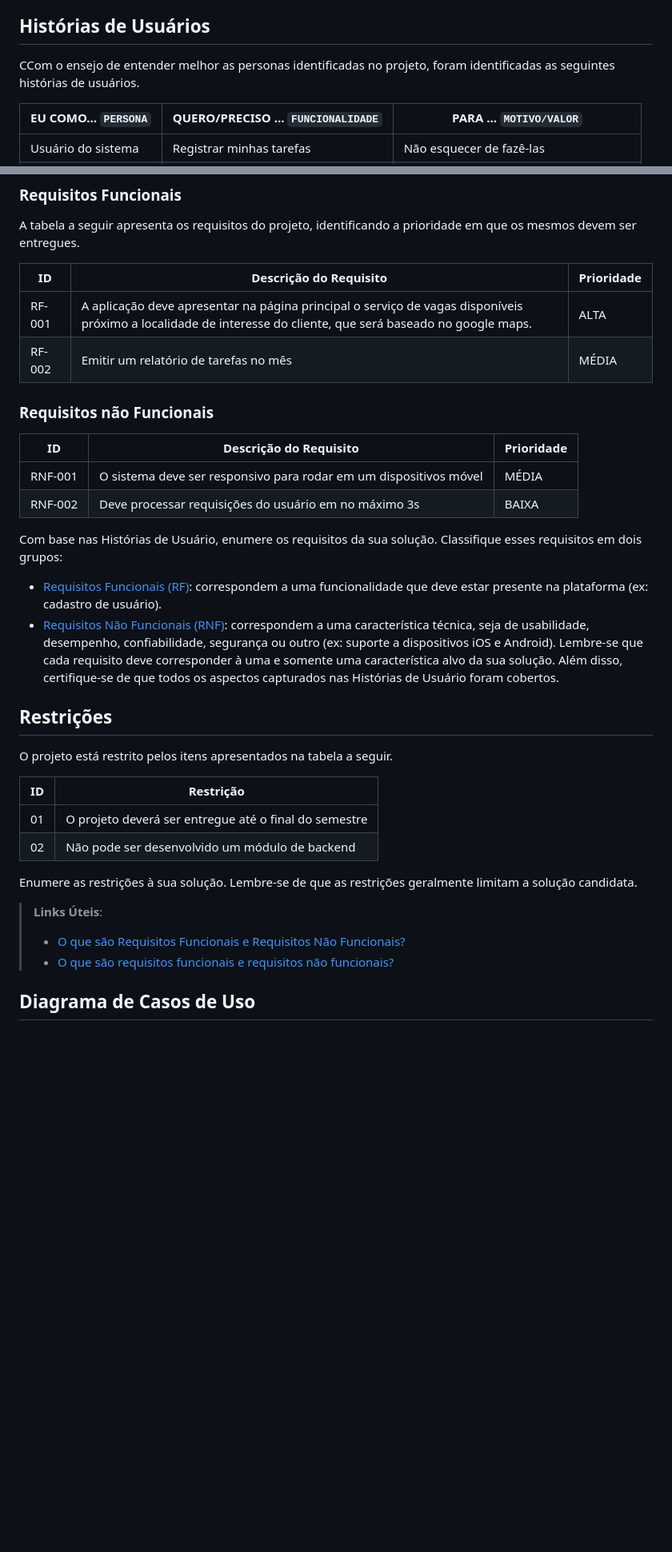
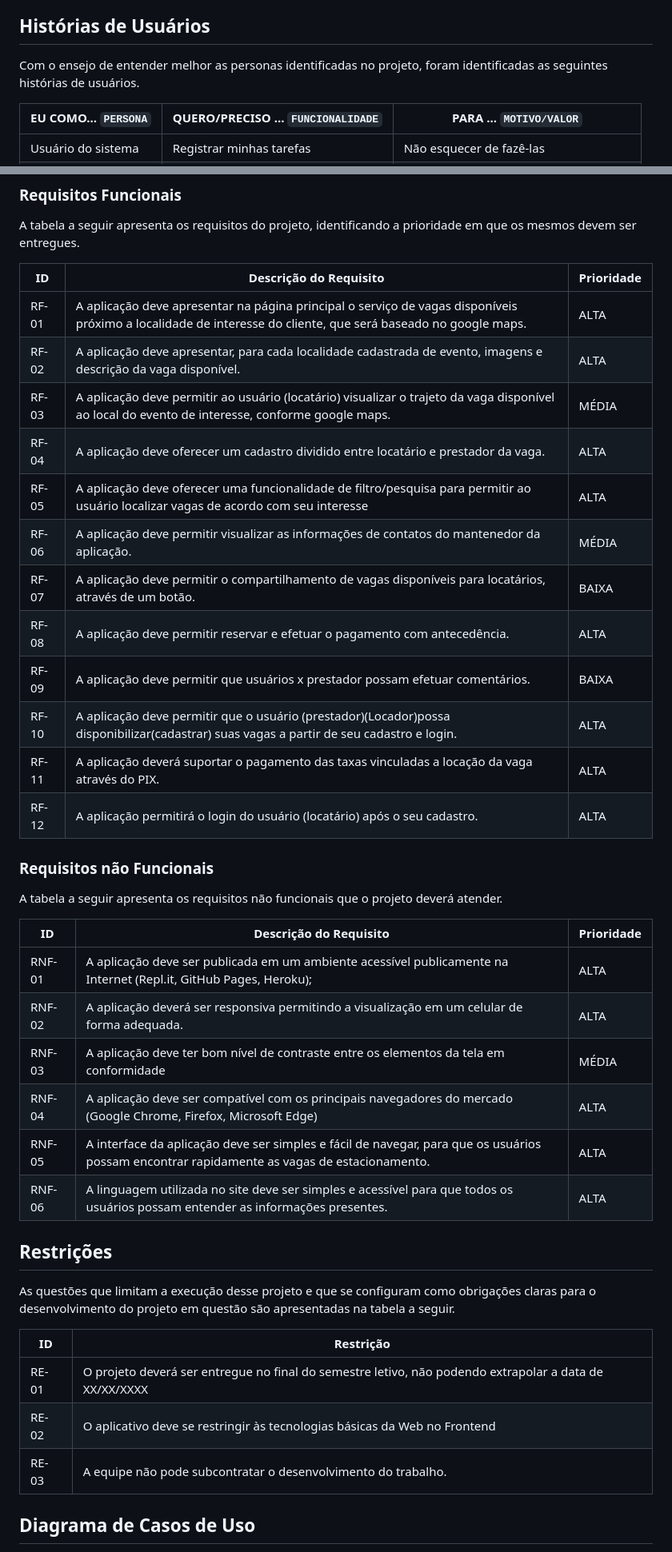
Before and after one commit to ICEI-PUC-Minas-PMV-ADS/pmv-ads-2023-2-e2-proj-int-t3-park4you, a Markdown page: docs/02-Especificação do Projeto.md, 2 parts joined by grey strips. Shown at 80% size. GitHub-like rendering; blank space fills up the shorter version.

Commit message:
Uptade ReadMe

```diff
--- a/docs/02-Especificação do Projeto.md
+++ b/docs/02-Especificação do Projeto.md
@@ -15,7 +15,7 @@ Assim os detalhes desse processo de pesquisa de campo, foram consolidadas na for
 
 ## Histórias de Usuários
 
-CCom o ensejo de entender melhor as personas identificadas no projeto, foram identificadas as seguintes histórias de usuários.
+Com o ensejo de entender melhor as personas identificadas no projeto, foram identificadas as seguintes histórias de usuários.
 
 
 |EU COMO... `PERSONA`| QUERO/PRECISO ... `FUNCIONALIDADE` |PARA ... `MOTIVO/VALOR`                 |
@@ -41,46 +41,42 @@ A tabela a seguir apresenta os requisitos do projeto, identificando a prioridade
 
 |ID    | Descrição do Requisito  | Prioridade |
 |------|-----------------------------------------|----|
-|RF-001| A aplicação deve apresentar na página principal o serviço de vagas disponíveis próximo a localidade de interesse do cliente, que será baseado no google maps.  | ALTA |
-|RF-002| Emitir um relatório de tarefas no mês   | MÉDIA |
+|RF-01| A aplicação deve apresentar na página principal o serviço de vagas disponíveis próximo a localidade de interesse do cliente, que será baseado no google maps.  | ALTA |
+|RF-02| A aplicação deve apresentar, para cada localidade cadastrada de evento, imagens e descrição da vaga disponível.   | ALTA |
+|RF-03| A aplicação deve permitir ao usuário (locatário) visualizar o trajeto da vaga disponível ao local do evento de interesse, conforme google maps.    | MÉDIA |
+|RF-04| A aplicação deve oferecer um cadastro dividido entre locatário e prestador da vaga.    | ALTA |
+|RF-05| A aplicação deve oferecer uma funcionalidade de filtro/pesquisa para permitir ao usuário localizar vagas de acordo com seu interesse   | ALTA |
+|RF-06| A aplicação deve permitir visualizar as informações de contatos do mantenedor da aplicação.   | MÉDIA |
+|RF-07| A aplicação deve permitir o compartilhamento de vagas disponíveis para locatários, através de um botão.    | BAIXA |
+|RF-08| A aplicação deve permitir reservar e efetuar o pagamento com antecedência.    | ALTA |
+|RF-09| A aplicação deve permitir que usuários x prestador possam efetuar comentários.    | BAIXA |
+|RF-10| A aplicação deve permitir que o usuário (prestador)(Locador)possa disponibilizar(cadastrar) suas vagas a partir de seu cadastro e login.    | ALTA |
+|RF-11| A aplicação deverá suportar o pagamento das taxas vinculadas a locação da vaga através do PIX.    | ALTA |
+|RF-12| A aplicação permitirá o login do usuário (locatário) após o seu cadastro.    | ALTA |
 
 ### Requisitos não Funcionais
+A tabela a seguir apresenta os requisitos não funcionais que o projeto deverá atender.
 
 |ID     | Descrição do Requisito  |Prioridade |
 |-------|-------------------------|-----------|
-|RNF-001| O sistema deve ser responsivo para rodar em um dispositivos móvel | MÉDIA |
-|RNF-002| Deve processar requisições do usuário em no máximo 3s |  BAIXA |
+|RNF-01| A aplicação deve ser publicada em um ambiente acessível publicamente na Internet (Repl.it, GitHub Pages, Heroku);   | ALTA |
+|RNF-02| A aplicação deverá ser responsiva permitindo a visualização em um celular de forma adequada.  |  ALTA |
+|RNF-03| A aplicação deve ter bom nível de contraste entre os elementos da tela em conformidade    |  MÉDIA |
+|RNF-04| A aplicação deve ser compatível com os principais navegadores do mercado (Google Chrome, Firefox, Microsoft Edge)   |  ALTA |
+|RNF-05| A interface da aplicação deve ser simples e fácil de navegar, para que os usuários possam encontrar rapidamente as vagas de estacionamento.   |  ALTA |
+|RNF-06| A linguagem utilizada no site deve ser simples e acessível para que todos os usuários possam entender as informações presentes.   |  ALTA |
 
-Com base nas Histórias de Usuário, enumere os requisitos da sua solução. Classifique esses requisitos em dois grupos:
-
-- [Requisitos Funcionais
- (RF)](https://pt.wikipedia.org/wiki/Requisito_funcional):
- correspondem a uma funcionalidade que deve estar presente na
-  plataforma (ex: cadastro de usuário).
-- [Requisitos Não Funcionais
-  (RNF)](https://pt.wikipedia.org/wiki/Requisito_n%C3%A3o_funcional):
-  correspondem a uma característica técnica, seja de usabilidade,
-  desempenho, confiabilidade, segurança ou outro (ex: suporte a
-  dispositivos iOS e Android).
-Lembre-se que cada requisito deve corresponder à uma e somente uma
-característica alvo da sua solução. Além disso, certifique-se de que
-todos os aspectos capturados nas Histórias de Usuário foram cobertos.
 
 ## Restrições
 
-O projeto está restrito pelos itens apresentados na tabela a seguir.
+As questões que limitam a execução desse projeto e que se configuram como obrigações claras para o desenvolvimento do projeto em questão são apresentadas na tabela a seguir.
 
 |ID| Restrição                                             |
 |--|-------------------------------------------------------|
-|01| O projeto deverá ser entregue até o final do semestre |
-|02| Não pode ser desenvolvido um módulo de backend        |
+|RE-01|O projeto deverá ser entregue no final do semestre letivo, não podendo extrapolar a data de XX/XX/XXXX  |
+|RE-02| O aplicativo deve se restringir às tecnologias básicas da Web no Frontend        |
+|RE-03| A equipe não pode subcontratar o desenvolvimento do trabalho.        |
 
-
-Enumere as restrições à sua solução. Lembre-se de que as restrições geralmente limitam a solução candidata.
-
-> **Links Úteis**:
-> - [O que são Requisitos Funcionais e Requisitos Não Funcionais?](https://codificar.com.br/requisitos-funcionais-nao-funcionais/)
-> - [O que são requisitos funcionais e requisitos não funcionais?](https://analisederequisitos.com.br/requisitos-funcionais-e-requisitos-nao-funcionais-o-que-sao/)
 
 ## Diagrama de Casos de Uso
 
```
Also changed, not shown: other parts of docs/02-Especificação do Projeto.md (+0 -10 lines).
